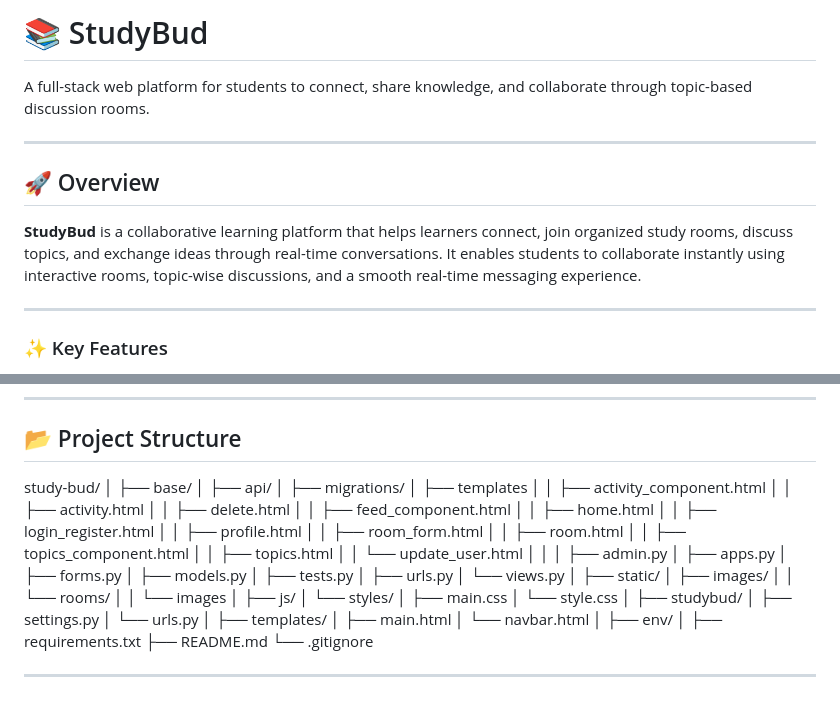
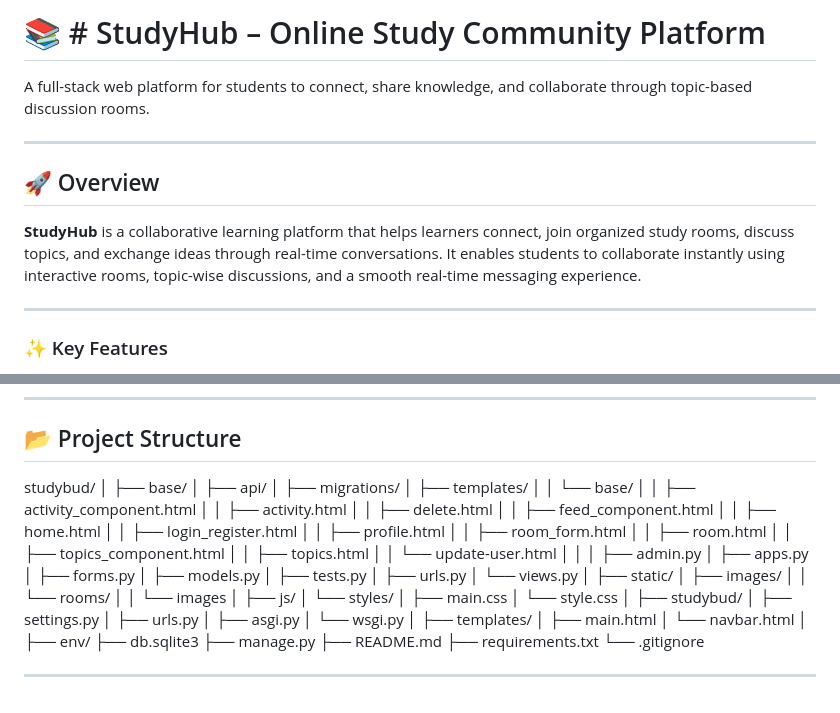
Before and after one commit to ramanvegi/Study-Hub, a Markdown page: README.md, 2 parts joined by grey strips. Drawn GitHub-style.

Commit message:
Initial commit - StudyBud project

```diff
--- a/README.md
+++ b/README.md
@@ -1,5 +1,5 @@
 
-# 📚 StudyBud
+# 📚 # StudyHub – Online Study Community Platform
 
 A full-stack web platform for students to connect, share knowledge, and collaborate through topic-based discussion rooms.
 
@@ -7,7 +7,7 @@ A full-stack web platform for students to connect, share knowledge, and collabor
 
 ## 🚀 Overview
 
-**StudyBud** is a collaborative learning platform that helps learners connect, join organized study rooms, discuss topics, and exchange ideas through real-time conversations. It enables students to collaborate instantly using interactive rooms, topic-wise discussions, and a smooth real-time messaging experience.
+**StudyHub** is a collaborative learning platform that helps learners connect, join organized study rooms, discuss topics, and exchange ideas through real-time conversations. It enables students to collaborate instantly using interactive rooms, topic-wise discussions, and a smooth real-time messaging experience.
 
 ---
 
@@ -87,12 +87,13 @@ A RESTful API is implemented using **Django REST Framework (DRF)** to expose roo
 
 ## 📂 Project Structure
 
-study-bud/
+studybud/
 │
 ├── base/
 │   ├── api/
 │   ├── migrations/
-│   ├── templates
+│   ├── templates/
+│   │   └── base/
 │   │       ├── activity_component.html
 │   │       ├── activity.html
 │   │       ├── delete.html
@@ -104,7 +105,7 @@ study-bud/
 │   │       ├── room.html
 │   │       ├── topics_component.html
 │   │       ├── topics.html
-│   │       └── update_user.html
+│   │       └── update-user.html
 │   │
 │   ├── admin.py
 │   ├── apps.py
@@ -125,16 +126,20 @@ study-bud/
 │
 ├── studybud/
 │   ├── settings.py
-│   └── urls.py
+│   ├── urls.py
+│   ├── asgi.py
+│   └── wsgi.py
 │
 ├── templates/
 │   ├── main.html
 │   └── navbar.html
 │
 ├── env/
-│
+├── db.sqlite3
+├── manage.py
+├── README.md
 ├── requirements.txt
-├── README.md
 └── .gitignore
 
+
 ---
```
